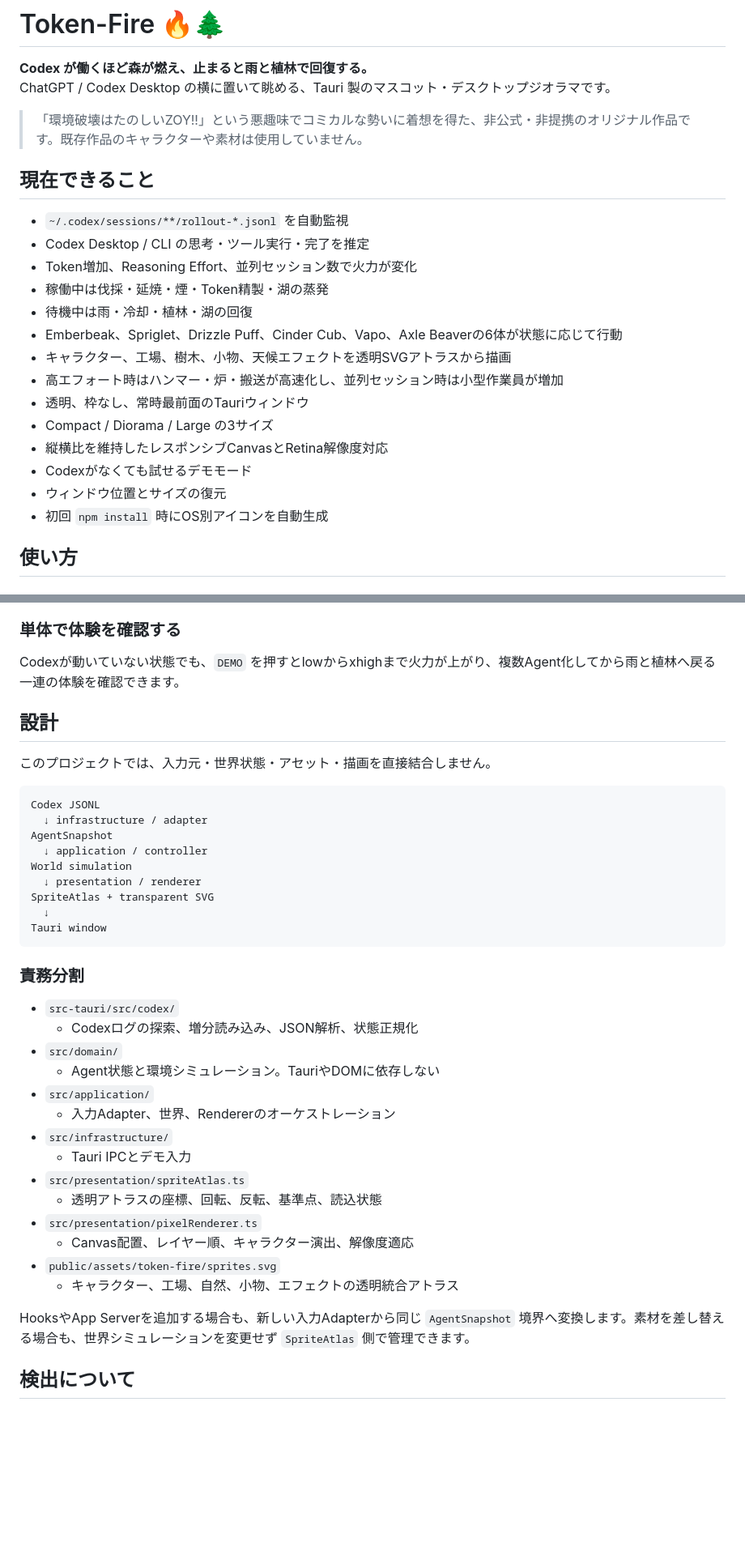
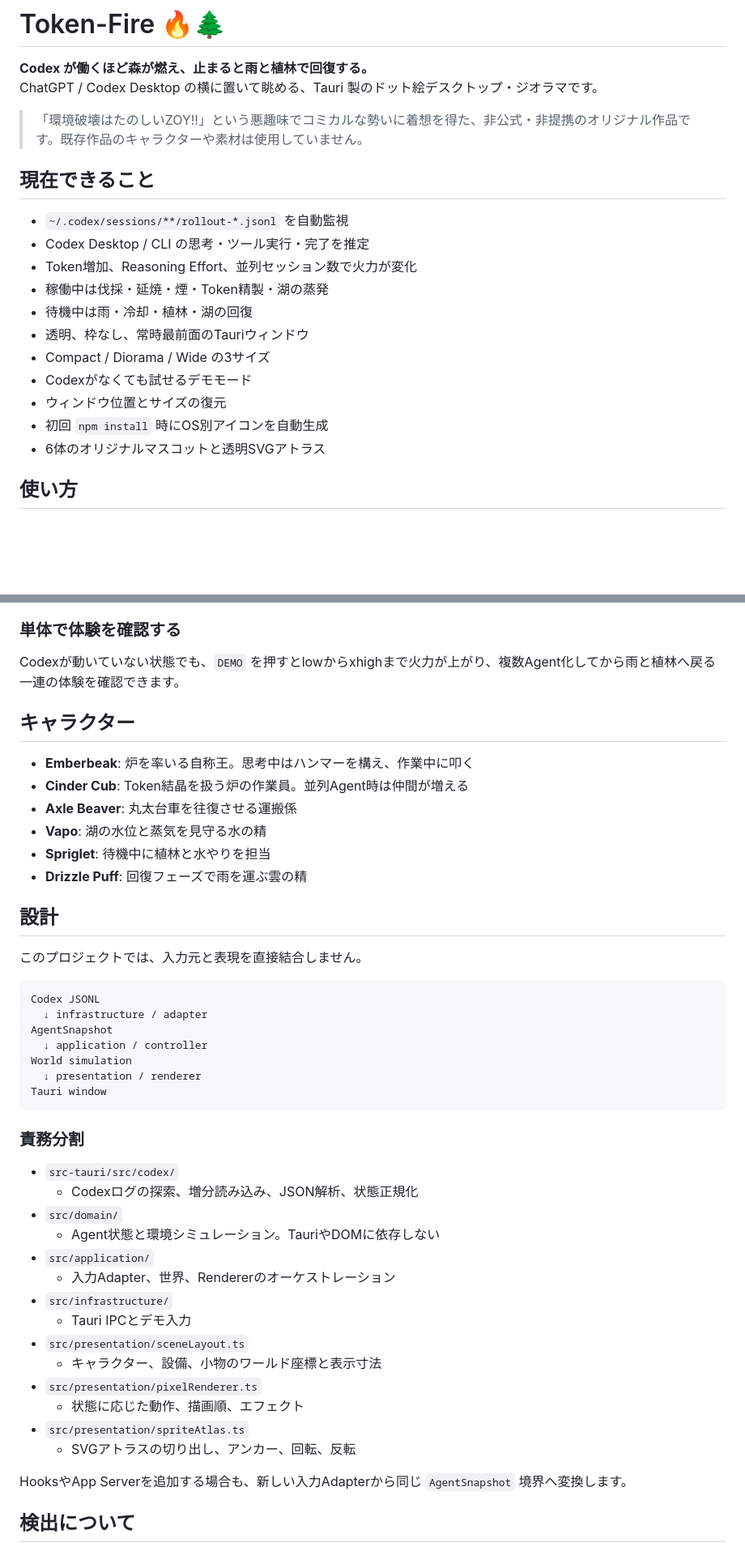
Before and after one commit to coco4atJP/Token-Fire, a Markdown page: README.md, 2 parts joined by grey strips. Shown at 81% size. Drawn GitHub-style; blank space fills up the shorter version.

Commit message:
document mascot choreography and layout boundary

````diff
--- a/README.md
+++ b/README.md
@@ -1,7 +1,7 @@
 # Token-Fire 🔥🌲
 
 **Codex が働くほど森が燃え、止まると雨と植林で回復する。**
-ChatGPT / Codex Desktop の横に置いて眺める、Tauri 製のマスコット・デスクトップジオラマです。
+ChatGPT / Codex Desktop の横に置いて眺める、Tauri 製のドット絵デスクトップ・ジオラマです。
 
 > 「環境破壊はたのしいZOY!!」という悪趣味でコミカルな勢いに着想を得た、非公式・非提携のオリジナル作品です。既存作品のキャラクターや素材は使用していません。
 
@@ -12,15 +12,12 @@ ChatGPT / Codex Desktop の横に置いて眺める、Tauri 製のマスコッ
 - Token増加、Reasoning Effort、並列セッション数で火力が変化
 - 稼働中は伐採・延焼・煙・Token精製・湖の蒸発
 - 待機中は雨・冷却・植林・湖の回復
-- Emberbeak、Spriglet、Drizzle Puff、Cinder Cub、Vapo、Axle Beaverの6体が状態に応じて行動
-- キャラクター、工場、樹木、小物、天候エフェクトを透明SVGアトラスから描画
-- 高エフォート時はハンマー・炉・搬送が高速化し、並列セッション時は小型作業員が増加
 - 透明、枠なし、常時最前面のTauriウィンドウ
-- Compact / Diorama / Large の3サイズ
-- 縦横比を維持したレスポンシブCanvasとRetina解像度対応
+- Compact / Diorama / Wide の3サイズ
 - Codexがなくても試せるデモモード
 - ウィンドウ位置とサイズの復元
 - 初回 `npm install` 時にOS別アイコンを自動生成
+- 6体のオリジナルマスコットと透明SVGアトラス
 
 ## 使い方
 
@@ -49,9 +46,18 @@ npm run tauri dev
 
 Codexが動いていない状態でも、`DEMO` を押すとlowからxhighまで火力が上がり、複数Agent化してから雨と植林へ戻る一連の体験を確認できます。
 
+## キャラクター
+
+- **Emberbeak**: 炉を率いる自称王。思考中はハンマーを構え、作業中に叩く
+- **Cinder Cub**: Token結晶を扱う炉の作業員。並列Agent時は仲間が増える
+- **Axle Beaver**: 丸太台車を往復させる運搬係
+- **Vapo**: 湖の水位と蒸気を見守る水の精
+- **Spriglet**: 待機中に植林と水やりを担当
+- **Drizzle Puff**: 回復フェーズで雨を運ぶ雲の精
+
 ## 設計
 
-このプロジェクトでは、入力元・世界状態・アセット・描画を直接結合しません。
+このプロジェクトでは、入力元と表現を直接結合しません。
 
 ```text
 Codex JSONL
@@ -60,8 +66,6 @@ AgentSnapshot
   ↓ application / controller
 World simulation
   ↓ presentation / renderer
-SpriteAtlas + transparent SVG
-  ↓
 Tauri window
 ```
 
@@ -75,14 +79,14 @@ Tauri window
   - 入力Adapter、世界、Rendererのオーケストレーション
 - `src/infrastructure/`
   - Tauri IPCとデモ入力
+- `src/presentation/sceneLayout.ts`
+  - キャラクター、設備、小物のワールド座標と表示寸法
+- `src/presentation/pixelRenderer.ts`
+  - 状態に応じた動作、描画順、エフェクト
 - `src/presentation/spriteAtlas.ts`
-  - 透明アトラスの座標、回転、反転、基準点、読込状態
-- `src/presentation/pixelRenderer.ts`
-  - Canvas配置、レイヤー順、キャラクター演出、解像度適応
-- `public/assets/token-fire/sprites.svg`
-  - キャラクター、工場、自然、小物、エフェクトの透明統合アトラス
+  - SVGアトラスの切り出し、アンカー、回転、反転
 
-HooksやApp Serverを追加する場合も、新しい入力Adapterから同じ `AgentSnapshot` 境界へ変換します。素材を差し替える場合も、世界シミュレーションを変更せず `SpriteAtlas` 側で管理できます。
+HooksやApp Serverを追加する場合も、新しい入力Adapterから同じ `AgentSnapshot` 境界へ変換します。
 
 ## 検出について
 
````
